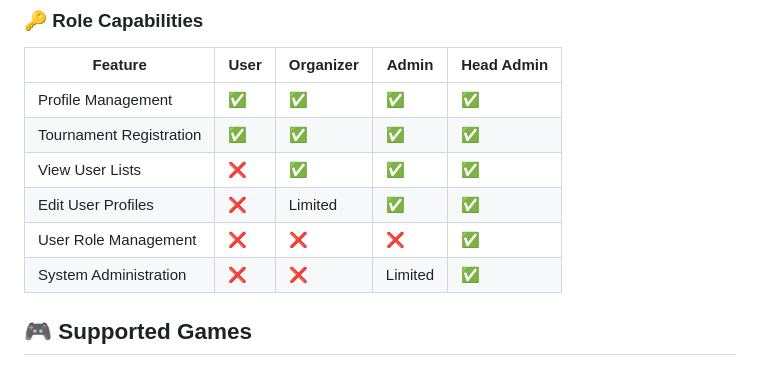
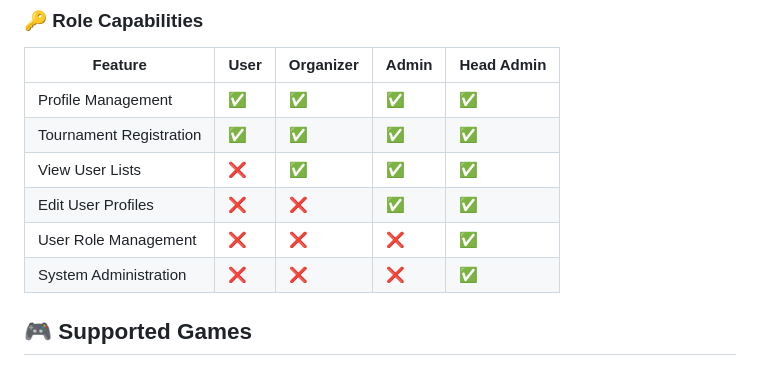
Before and after one commit to Sevinda-Herath/DIT, a Markdown page: README.md, the part around the change. Drawn GitHub-style.

```diff
--- a/README.md
+++ b/README.md
@@ -149,9 +149,9 @@ DIT/
 | Profile Management | ✅ | ✅ | ✅ | ✅ |
 | Tournament Registration | ✅ | ✅ | ✅ | ✅ |
 | View User Lists | ❌ | ✅ | ✅ | ✅ |
-| Edit User Profiles | ❌ | Limited | ✅ | ✅ |
+| Edit User Profiles | ❌ | ❌ | ✅ | ✅ |
 | User Role Management | ❌ | ❌ | ❌ | ✅ |
-| System Administration | ❌ | ❌ | Limited | ✅ |
+| System Administration | ❌ | ❌ | ❌ | ✅ |
 
 ## 🎮 Supported Games
 
```
